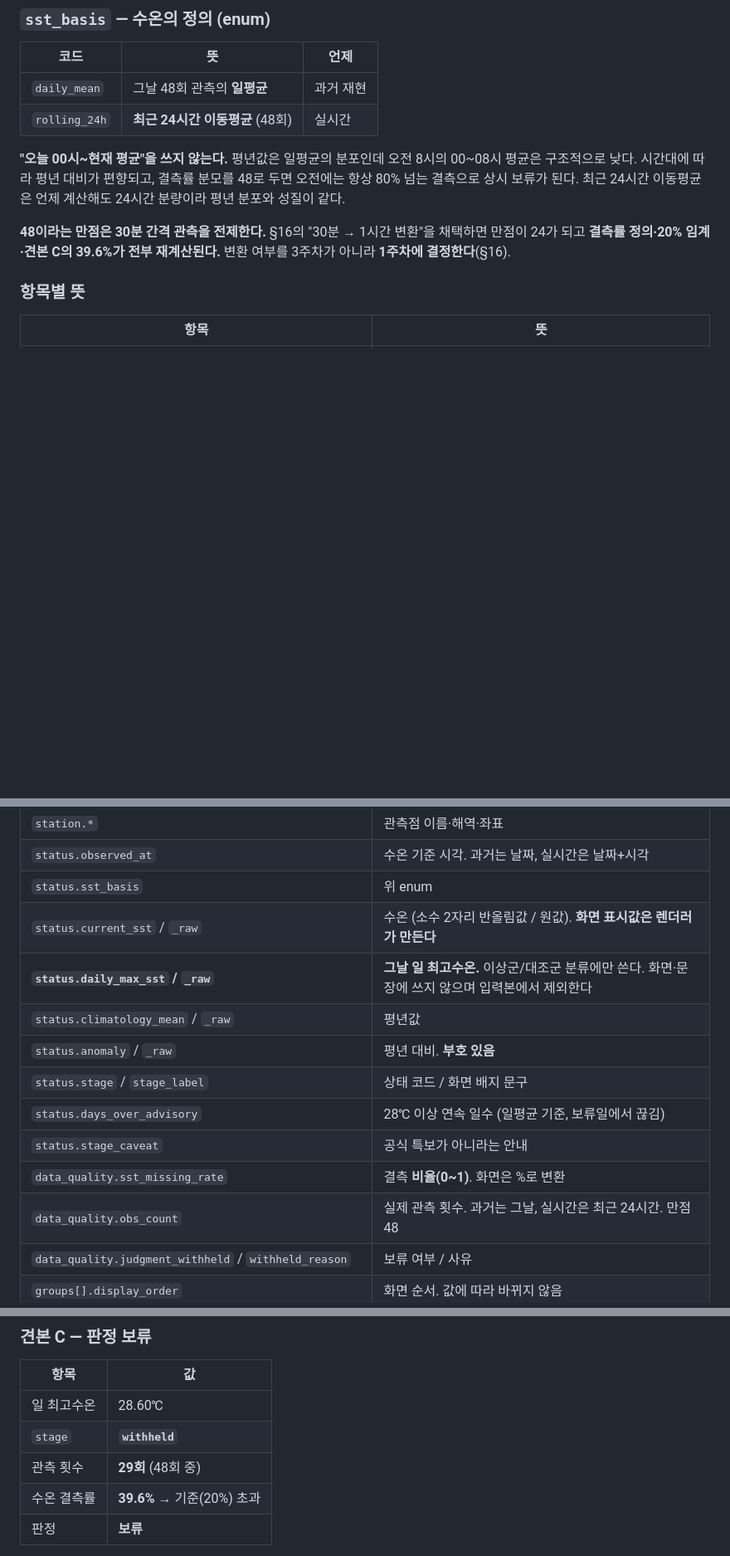
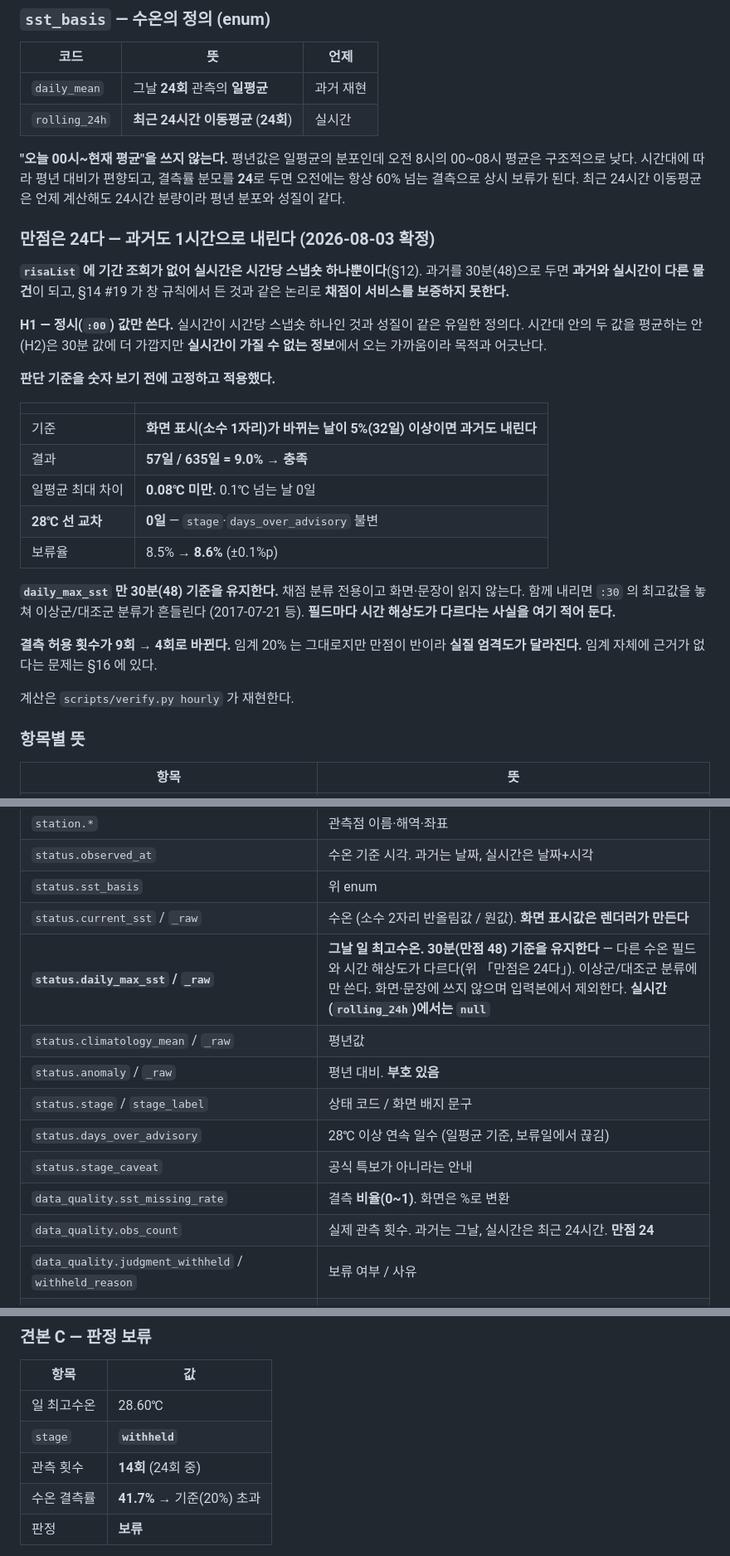
Before and after one commit to ssum23/sst-explainer, a Markdown page: 03_PRD_3.7.md, 3 parts joined by grey strips. Shown at 83% size. Rendered like a GitHub page; blank space fills up the shorter version.

Commit message:
PRD 3.8 [A/7] 시간 해상도 — 만점 48→24(H1) · daily_max_sst만 30분 유지 · §5·§9·§10·§11 파급 · CHANGES 8건

```diff
--- a/03_PRD_3.7.md
+++ b/03_PRD_3.7.md
@@ -896,17 +896,42 @@ ASOS도 2017~2019만 쓴다(ASOS에 2016 자료가 있어도 쓰지 않는다).
 
 | 코드 | 뜻 | 언제 |
 |---|---|---|
-| `daily_mean` | 그날 48회 관측의 **일평균** | 과거 재현 |
-| `rolling_24h` | **최근 24시간 이동평균** (48회) | 실시간 |
+| `daily_mean` | 그날 **24회** 관측의 **일평균** | 과거 재현 |
+| `rolling_24h` | **최근 24시간 이동평균** (**24회**) | 실시간 |
 
 **"오늘 00시~현재 평균"을 쓰지 않는다.** 평년값은 일평균의 분포인데
 오전 8시의 00~08시 평균은 구조적으로 낮다. 시간대에 따라 평년 대비가 편향되고,
-결측률 분모를 48로 두면 오전에는 항상 80% 넘는 결측으로 상시 보류가 된다.
+결측률 분모를 **24**로 두면 오전에는 항상 60% 넘는 결측으로 상시 보류가 된다.
 최근 24시간 이동평균은 언제 계산해도 24시간 분량이라 평년 분포와 성질이 같다.
 
-**48이라는 만점은 30분 간격 관측을 전제한다.** §16의 "30분 → 1시간 변환"을
-채택하면 만점이 24가 되고 **결측률 정의·20% 임계·견본 C의 39.6%가 전부 재계산된다.**
-변환 여부를 3주차가 아니라 **1주차에 결정한다**(§16).
+### 만점은 24다 — 과거도 1시간으로 내린다 (2026-08-03 확정)
+
+**`risaList` 에 기간 조회가 없어 실시간은 시간당 스냅숏 하나뿐이다**(§12).
+과거를 30분(48)으로 두면 **과거와 실시간이 다른 물건**이 되고,
+§14 #19 가 창 규칙에서 든 것과 같은 논리로 **채점이 서비스를 보증하지 못한다.**
+
+**H1 — 정시(`:00`) 값만 쓴다.** 실시간이 시간당 스냅숏 하나인 것과 성질이 같은
+유일한 정의다. 시간대 안의 두 값을 평균하는 안(H2)은 30분 값에 더 가깝지만
+**실시간이 가질 수 없는 정보**에서 오는 가까움이라 목적과 어긋난다.
+
+**판단 기준을 숫자 보기 전에 고정하고 적용했다.**
+
+| | |
+|---|---|
+| 기준 | **화면 표시(소수 1자리)가 바뀌는 날이 5%(32일) 이상이면 과거도 내린다** |
+| 결과 | **57일 / 635일 = 9.0% → 충족** |
+| 일평균 최대 차이 | **0.08℃ 미만.** 0.1℃ 넘는 날 0일 |
+| **28℃ 선 교차** | **0일** — `stage`·`days_over_advisory` 불변 |
+| 보류율 | 8.5% → **8.6%** (±0.1%p) |
+
+**`daily_max_sst` 만 30분(48) 기준을 유지한다.** 채점 분류 전용이고 화면·문장이
+읽지 않는다. 함께 내리면 `:30` 의 최고값을 놓쳐 이상군/대조군 분류가 흔들린다
+(2017-07-21 등). **필드마다 시간 해상도가 다르다는 사실을 여기 적어 둔다.**
+
+**결측 허용 횟수가 9회 → 4회로 바뀐다.** 임계 20% 는 그대로지만 만점이 반이라
+**실질 엄격도가 달라진다.** 임계 자체에 근거가 없다는 문제는 §16 에 있다.
+
+계산은 `scripts/verify.py hourly` 가 재현한다.
 
 ### 항목별 뜻
 
@@ -918,14 +943,14 @@ ASOS도 2017~2019만 쓴다(ASOS에 2016 자료가 있어도 쓰지 않는다).
 | `status.observed_at` | 수온 기준 시각. 과거는 날짜, 실시간은 날짜+시각 |
 | `status.sst_basis` | 위 enum |
 | `status.current_sst` / `_raw` | 수온 (소수 2자리 반올림값 / 원값). **화면 표시값은 렌더러가 만든다** |
-| **`status.daily_max_sst` / `_raw`** | **그날 일 최고수온.** 이상군/대조군 분류에만 쓴다. 화면·문장에 쓰지 않으며 입력본에서 제외한다 |
+| **`status.daily_max_sst` / `_raw`** | **그날 일 최고수온. 30분(만점 48) 기준을 유지한다** — 다른 수온 필드와 시간 해상도가 다르다(위 「만점은 24다」). 이상군/대조군 분류에만 쓴다. 화면·문장에 쓰지 않으며 입력본에서 제외한다. **실시간(`rolling_24h`)에서는 `null`** |
 | `status.climatology_mean` / `_raw` | 평년값 |
 | `status.anomaly` / `_raw` | 평년 대비. **부호 있음** |
 | `status.stage` / `stage_label` | 상태 코드 / 화면 배지 문구 |
 | `status.days_over_advisory` | 28℃ 이상 연속 일수 (일평균 기준, 보류일에서 끊김) |
 | `status.stage_caveat` | 공식 특보가 아니라는 안내 |
 | `data_quality.sst_missing_rate` | 결측 **비율(0~1)**. 화면은 %로 변환 |
-| `data_quality.obs_count` | 실제 관측 횟수. 과거는 그날, 실시간은 최근 24시간. 만점 48 |
+| `data_quality.obs_count` | 실제 관측 횟수. 과거는 그날, 실시간은 최근 24시간. **만점 24** |
 | `data_quality.judgment_withheld` / `withheld_reason` | 보류 여부 / 사유 |
 | `groups[].display_order` | 화면 순서. 값에 따라 바뀌지 않음 |
 | `groups[].adopted` | 채택 여부. **자리표시자 화이트리스트를 만드는 기준**(§10) |
@@ -1118,8 +1143,8 @@ ASOS도 2017~2019만 쓴다(ASOS에 2016 자료가 있어도 쓰지 않는다).
 |---|---|
 | 일 최고수온 | 28.60℃ |
 | `stage` | **`withheld`** |
-| 관측 횟수 | **29회** (48회 중) |
-| 수온 결측률 | **39.6%** → 기준(20%) 초과 |
+| 관측 횟수 | **14회** (24회 중) |
+| 수온 결측률 | **41.7%** → 기준(20%) 초과 |
 | 판정 | **보류** |
 
 **원래 2021-08-18로 잡았다가 바꿨다.** 8/13~8/19는 ASOS 일사 결측으로
```
Also changed, not shown: other parts of 03_PRD_3.7.md (+6 -6 lines).
